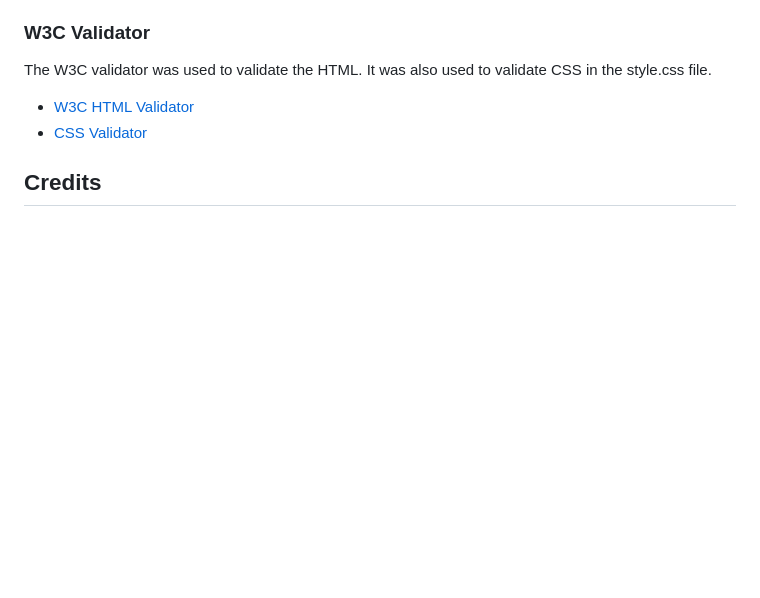
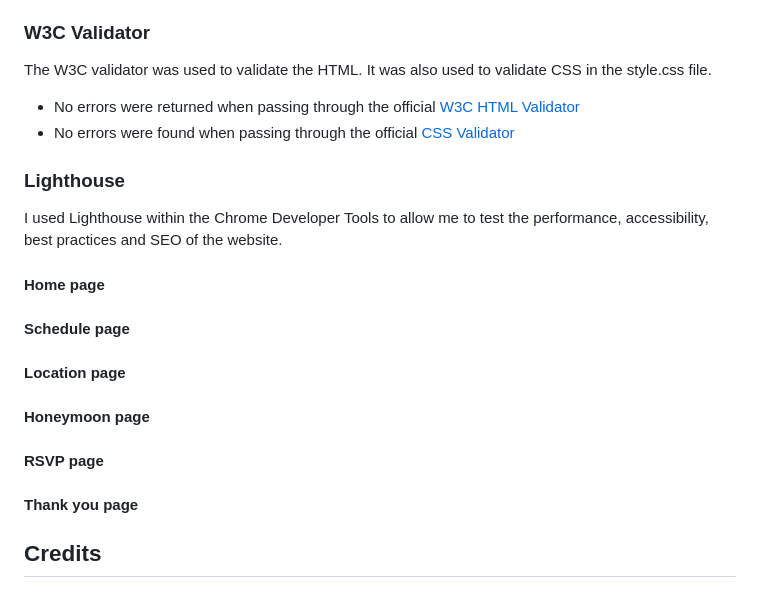
Before and after one commit to EMPZsolt/my-first-project, a Markdown page: README.md, the part around the change. Rendered like a GitHub page; blank space fills up the shorter version.

Commit message:
Add Testing section to the README.md file

```diff
--- a/README.md
+++ b/README.md
@@ -205,8 +205,18 @@ The following issues were raised during my mid project meeting with my mentor:
 ### W3C Validator
 The W3C validator was used to validate the HTML. It was also used to validate CSS in the style.css file.
 
-- [W3C HTML Validator](./assets/images/w3c-html-validator.webp)
-- [CSS Validator](./assets/images/css-validator.webp)
+- No errors were returned when passing through the official [W3C HTML Validator](./assets/images/w3c-html-validator.webp)
+- No errors were found when passing through the official [CSS Validator](./assets/images/css-validator.webp)
+
+### Lighthouse
+I used Lighthouse within the Chrome Developer Tools to allow me to test the performance, accessibility, best practices and SEO of the website.
+
+#### Home page
+#### Schedule page
+#### Location page
+#### Honeymoon page
+#### RSVP page
+#### Thank you page
 
 
 
```
